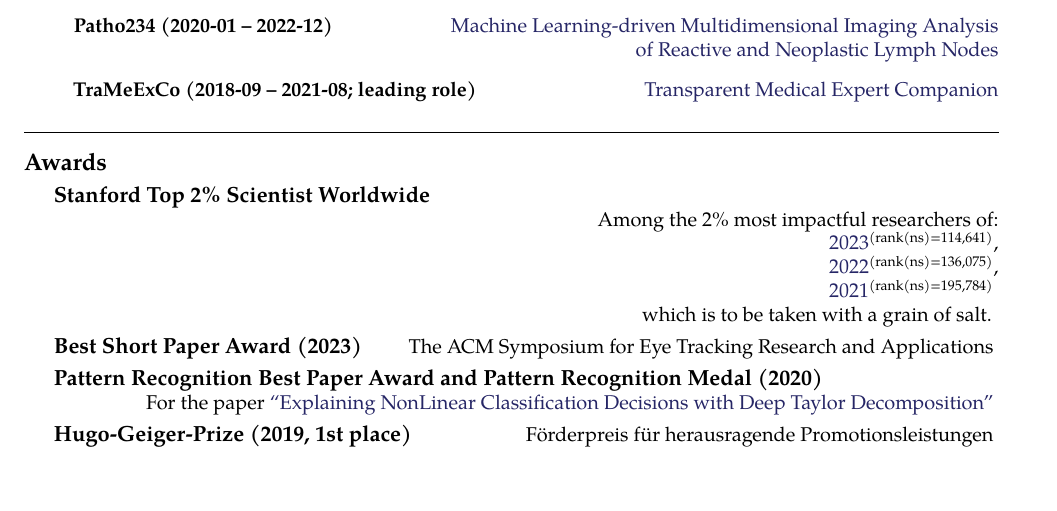
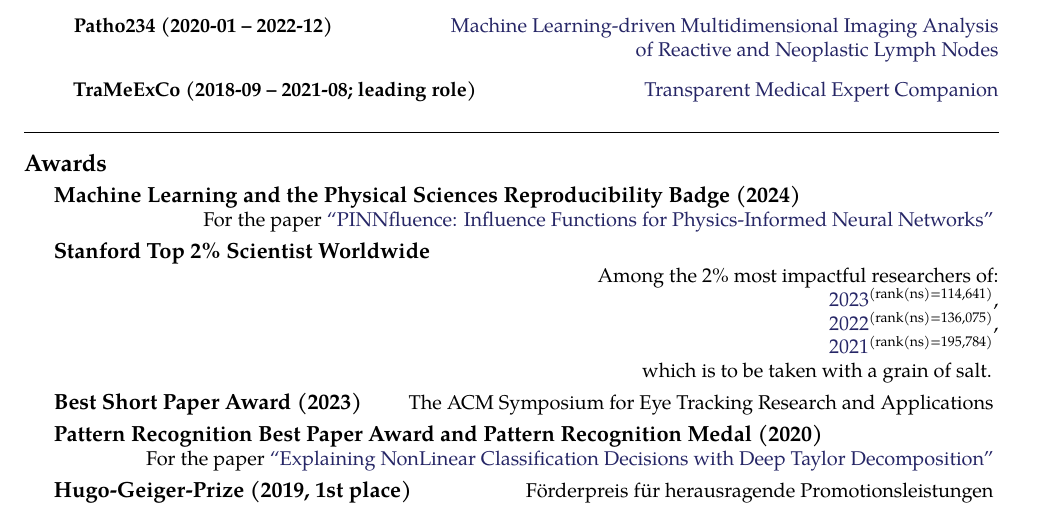
Before and after one commit to sebastian-lapuschkin-sideprojects/latex-cv, a LaTeX CV (cv.tex, which reads sections/awards.tex): part of page 5 of 13, cut so that both start at the same text, the shorter picture padded with empty space. Compiled offline with pdfLaTeX.

Commit message:
adding reproducibility badge for PINNfluence

```diff
--- a/sections/awards.tex
+++ b/sections/awards.tex
@@ -1,4 +1,17 @@
 \roottitle{Awards} % Top level section
+
+\headedsection{\bf Machine Learning and the Physical Sciences Reproducibility Badge (2024)}
+{
+    \ifdefined\shortcv
+        {}
+    \else
+        {
+            \\
+            \hspace*{\fill} For the paper
+            \href{https://ml4physicalsciences.github.io/2024/files/NeurIPS_ML4PS_2024_254.pdf}{``PINNfluence: Influence Functions for Physics-Informed Neural Networks''}
+        }
+    \fi
+}
 
 \headedsection{\bf Stanford Top 2\% Scientist Worldwide}
 {
```
Also changed, not shown: sections/awards.tex (38 more changed lines).
